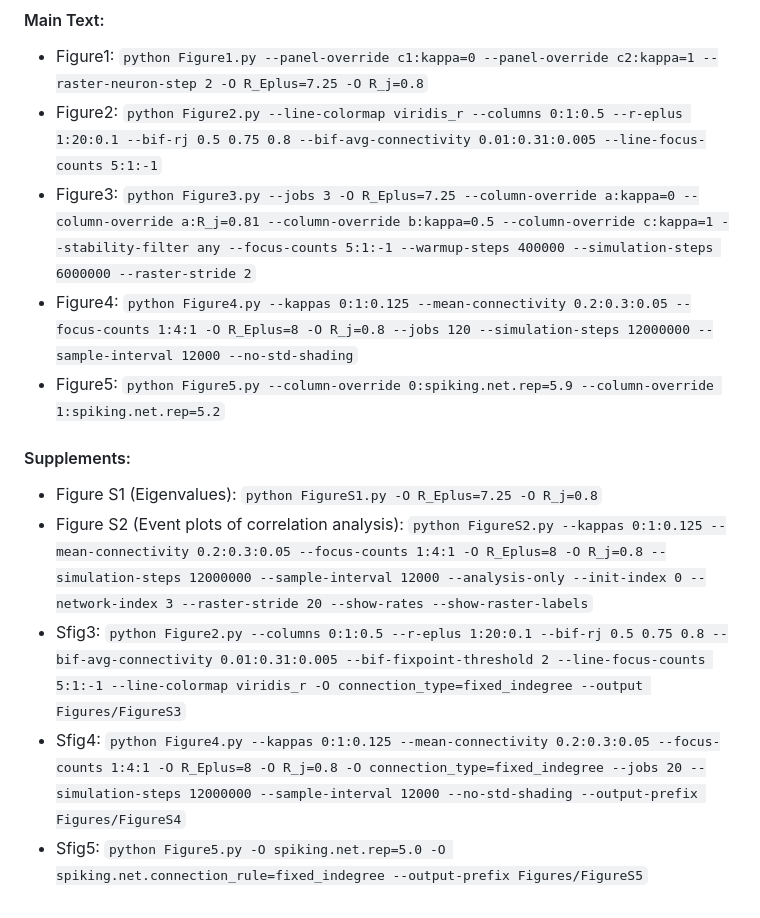
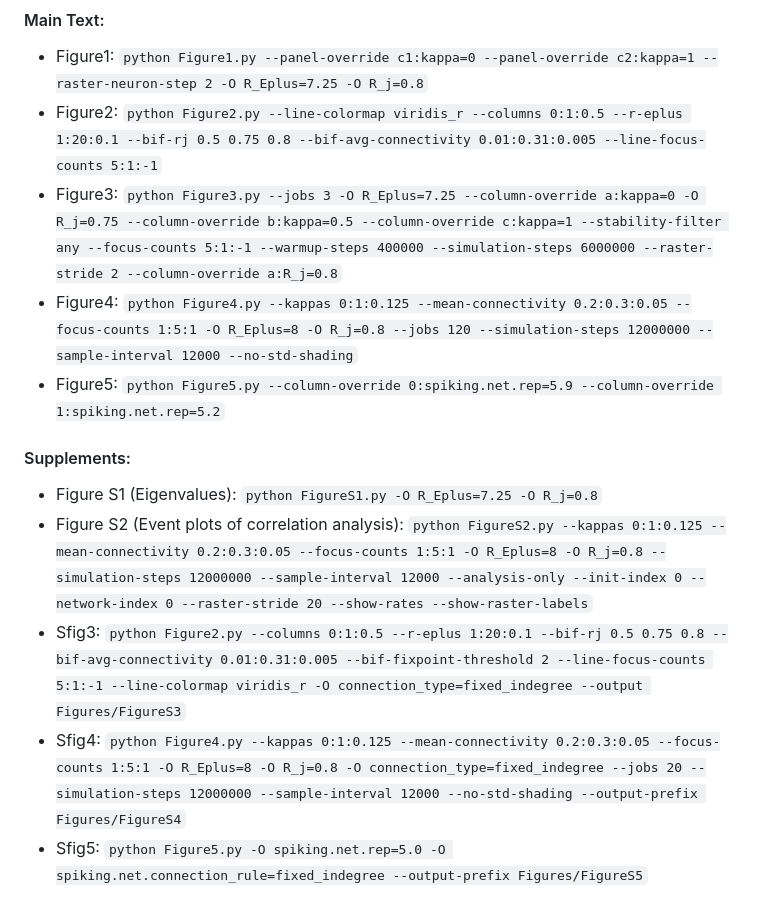
Before and after one commit to schmitfe/EI-Clustering, a Markdown page: README.md, the part around the change. Drawn GitHub-style.

Commit message:
Update Figure3 and FigureS2 command examples in README for consistency; adjust focus counts

```diff
--- a/README.md
+++ b/README.md
@@ -44,19 +44,19 @@ Refer to the module-specific READMEs for implementation notes, diagnostics, and
 - Figure2:
 `python Figure2.py --line-colormap viridis_r --columns 0:1:0.5 --r-eplus 1:20:0.1 --bif-rj 0.5 0.75 0.8 --bif-avg-connectivity 0.01:0.31:0.005 --line-focus-counts 5:1:-1`
 - Figure3:
-`python Figure3.py --jobs 3 -O R_Eplus=7.25 --column-override a:kappa=0 --column-override a:R_j=0.81 --column-override b:kappa=0.5 --column-override c:kappa=1 --stability-filter any --focus-counts 5:1:-1 --warmup-steps 400000 --simulation-steps 6000000 --raster-stride 2`
+`python Figure3.py --jobs 3 -O R_Eplus=7.25 --column-override a:kappa=0 -O R_j=0.75 --column-override b:kappa=0.5 --column-override c:kappa=1 --stability-filter any --focus-counts 5:1:-1 --warmup-steps 400000 --simulation-steps 6000000 --raster-stride 2 --column-override a:R_j=0.8`
 - Figure4:
-`python Figure4.py --kappas 0:1:0.125 --mean-connectivity 0.2:0.3:0.05 --focus-counts 1:4:1 -O R_Eplus=8 -O R_j=0.8 --jobs 120 --simulation-steps 12000000 --sample-interval 12000 --no-std-shading`
+`python Figure4.py --kappas 0:1:0.125 --mean-connectivity 0.2:0.3:0.05 --focus-counts 1:5:1 -O R_Eplus=8 -O R_j=0.8 --jobs 120 --simulation-steps 12000000 --sample-interval 12000 --no-std-shading`
 - Figure5:
 `python Figure5.py --column-override 0:spiking.net.rep=5.9 --column-override 1:spiking.net.rep=5.2`
 #### Supplements:
 - Figure S1 (Eigenvalues):
 `python FigureS1.py -O R_Eplus=7.25 -O R_j=0.8`
 - Figure S2 (Event plots of correlation analysis):
-`python FigureS2.py --kappas 0:1:0.125 --mean-connectivity 0.2:0.3:0.05 --focus-counts 1:4:1 -O R_Eplus=8 -O R_j=0.8 --simulation-steps 12000000 --sample-interval 12000 --analysis-only --init-index 0 --network-index 3 --raster-stride 20 --show-rates --show-raster-labels`
+`python FigureS2.py --kappas 0:1:0.125 --mean-connectivity 0.2:0.3:0.05 --focus-counts 1:5:1 -O R_Eplus=8 -O R_j=0.8 --simulation-steps 12000000 --sample-interval 12000 --analysis-only --init-index 0 --network-index 0 --raster-stride 20 --show-rates --show-raster-labels`
 - Sfig3:
 `python Figure2.py --columns 0:1:0.5 --r-eplus 1:20:0.1 --bif-rj 0.5 0.75 0.8 --bif-avg-connectivity 0.01:0.31:0.005 --bif-fixpoint-threshold 2 --line-focus-counts 5:1:-1 --line-colormap viridis_r -O connection_type=fixed_indegree --output Figures/FigureS3`
 - Sfig4:
-`python Figure4.py --kappas 0:1:0.125 --mean-connectivity 0.2:0.3:0.05 --focus-counts 1:4:1 -O R_Eplus=8 -O R_j=0.8 -O connection_type=fixed_indegree --jobs 20 --simulation-steps 12000000 --sample-interval 12000 --no-std-shading --output-prefix Figures/FigureS4`
+`python Figure4.py --kappas 0:1:0.125 --mean-connectivity 0.2:0.3:0.05 --focus-counts 1:5:1 -O R_Eplus=8 -O R_j=0.8 -O connection_type=fixed_indegree --jobs 20 --simulation-steps 12000000 --sample-interval 12000 --no-std-shading --output-prefix Figures/FigureS4`
 - Sfig5:
 `python Figure5.py -O spiking.net.rep=5.0 -O spiking.net.connection_rule=fixed_indegree --output-prefix Figures/FigureS5`
```
